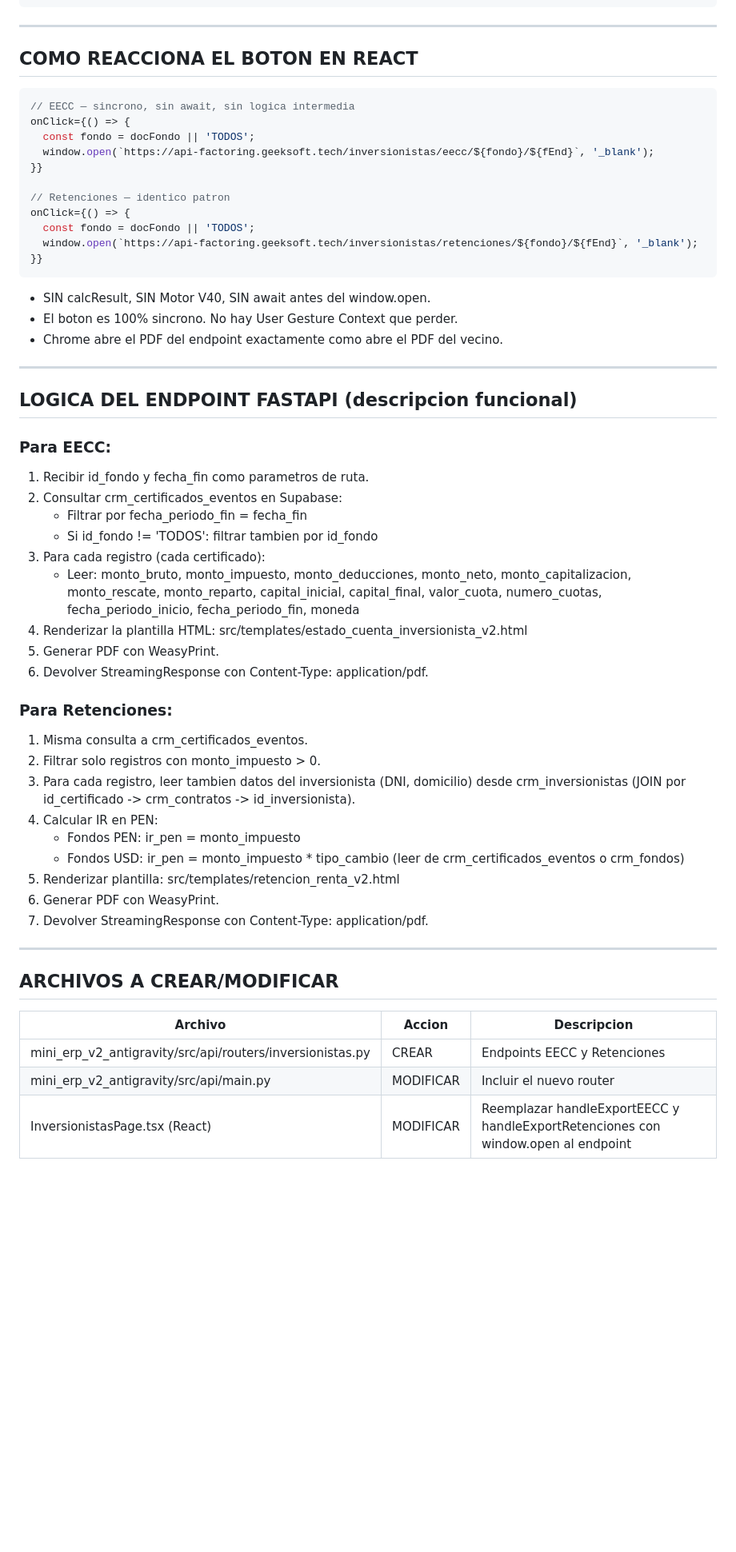
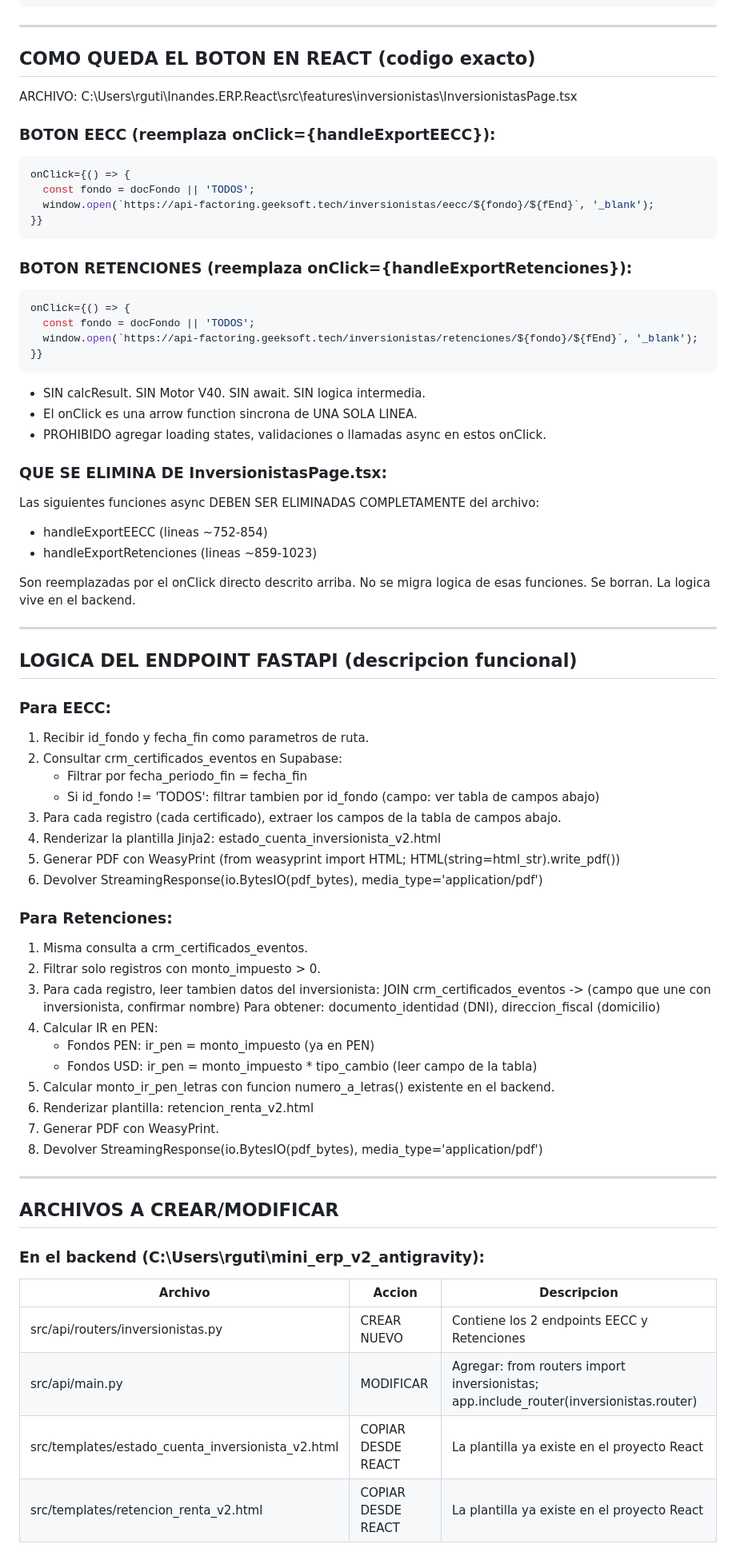
Before and after one commit to RichGutz/Inandes.ERP.React, a Markdown page: Obsidian/Inandes.Factoring.React/Generar.y.bajar.pdf.EECC.RETENCIONES.V_CLAUDE.MD, the part around one of its changes. Shown at 80% size. GitHub-like rendering; blank space fills up the shorter version.

Commit message:
DOC.BLINDADA.ARCH.FASTAPI.EECC.RET.V2

````diff
--- a/Obsidian/Inandes.Factoring.React/Generar.y.bajar.pdf.EECC.RETENCIONES.V_CLAUDE.MD
+++ b/Obsidian/Inandes.Factoring.React/Generar.y.bajar.pdf.EECC.RETENCIONES.V_CLAUDE.MD
@@ -97,25 +103,37 @@ Respuesta: StreamingResponse(
 
 ---
 
-## COMO REACCIONA EL BOTON EN REACT
+## COMO QUEDA EL BOTON EN REACT (codigo exacto)
 
+ARCHIVO: C:\Users\rguti\Inandes.ERP.React\src\features\inversionistas\InversionistasPage.tsx
+
+### BOTON EECC (reemplaza onClick={handleExportEECC}):
 ```typescript
-// EECC — sincrono, sin await, sin logica intermedia
 onClick={() => {
   const fondo = docFondo || 'TODOS';
   window.open(`https://api-factoring.geeksoft.tech/inversionistas/eecc/${fondo}/${fEnd}`, '_blank');
 }}
+```
 
-// Retenciones — identico patron
+### BOTON RETENCIONES (reemplaza onClick={handleExportRetenciones}):
+```typescript
 onClick={() => {
   const fondo = docFondo || 'TODOS';
   window.open(`https://api-factoring.geeksoft.tech/inversionistas/retenciones/${fondo}/${fEnd}`, '_blank');
 }}
 ```
 
-- SIN calcResult, SIN Motor V40, SIN await antes del window.open.
-- El boton es 100% sincrono. No hay User Gesture Context que perder.
-- Chrome abre el PDF del endpoint exactamente como abre el PDF del vecino.
+- SIN calcResult. SIN Motor V40. SIN await. SIN logica intermedia.
+- El onClick es una arrow function sincrona de UNA SOLA LINEA.
+- PROHIBIDO agregar loading states, validaciones o llamadas async en estos onClick.
+
+### QUE SE ELIMINA DE InversionistasPage.tsx:
+Las siguientes funciones async DEBEN SER ELIMINADAS COMPLETAMENTE del archivo:
+- handleExportEECC (lineas ~752-854)
+- handleExportRetenciones (lineas ~859-1023)
+
+Son reemplazadas por el onClick directo descrito arriba.
+No se migra logica de esas funciones. Se borran. La logica vive en el backend.
 
 ---
 
@@ -125,35 +143,36 @@ onClick={() => {
 1. Recibir id_fondo y fecha_fin como parametros de ruta.
 2. Consultar crm_certificados_eventos en Supabase:
    - Filtrar por fecha_periodo_fin = fecha_fin
-   - Si id_fondo != 'TODOS': filtrar tambien por id_fondo
-3. Para cada registro (cada certificado):
-   - Leer: monto_bruto, monto_impuesto, monto_deducciones, monto_neto,
-           monto_capitalizacion, monto_rescate, monto_reparto,
-           capital_inicial, capital_final, valor_cuota, numero_cuotas,
-           fecha_periodo_inicio, fecha_periodo_fin, moneda
-4. Renderizar la plantilla HTML: src/templates/estado_cuenta_inversionista_v2.html
-5. Generar PDF con WeasyPrint.
-6. Devolver StreamingResponse con Content-Type: application/pdf.
+   - Si id_fondo != 'TODOS': filtrar tambien por id_fondo (campo: ver tabla de campos abajo)
+3. Para cada registro (cada certificado), extraer los campos de la tabla de campos abajo.
+4. Renderizar la plantilla Jinja2: estado_cuenta_inversionista_v2.html
+5. Generar PDF con WeasyPrint (from weasyprint import HTML; HTML(string=html_str).write_pdf())
+6. Devolver StreamingResponse(io.BytesIO(pdf_bytes), media_type='application/pdf')
 
 ### Para Retenciones:
 1. Misma consulta a crm_certificados_eventos.
 2. Filtrar solo registros con monto_impuesto > 0.
-3. Para cada registro, leer tambien datos del inversionista (DNI, domicilio)
-   desde crm_inversionistas (JOIN por id_certificado -> crm_contratos -> id_inversionista).
+3. Para cada registro, leer tambien datos del inversionista:
+   JOIN crm_certificados_eventos -> (campo que une con inversionista, confirmar nombre)
+   Para obtener: documento_identidad (DNI), direccion_fiscal (domicilio)
 4. Calcular IR en PEN:
-   - Fondos PEN: ir_pen = monto_impuesto
-   - Fondos USD: ir_pen = monto_impuesto * tipo_cambio (leer de crm_certificados_eventos o crm_fondos)
-5. Renderizar plantilla: src/templates/retencion_renta_v2.html
-6. Generar PDF con WeasyPrint.
-7. Devolver StreamingResponse con Content-Type: application/pdf.
+   - Fondos PEN: ir_pen = monto_impuesto (ya en PEN)
+   - Fondos USD: ir_pen = monto_impuesto * tipo_cambio (leer campo de la tabla)
+5. Calcular monto_ir_pen_letras con funcion numero_a_letras() existente en el backend.
+6. Renderizar plantilla: retencion_renta_v2.html
+7. Generar PDF con WeasyPrint.
+8. Devolver StreamingResponse(io.BytesIO(pdf_bytes), media_type='application/pdf')
 
 ---
 
 ## ARCHIVOS A CREAR/MODIFICAR
 
+### En el backend (C:\Users\rguti\mini_erp_v2_antigravity):
+
 | Archivo | Accion | Descripcion |
 |---------|--------|-------------|
-| mini_erp_v2_antigravity/src/api/routers/inversionistas.py | CREAR | Endpoints EECC y Retenciones |
-| mini_erp_v2_antigravity/src/api/main.py | MODIFICAR | Incluir el nuevo router |
-| InversionistasPage.tsx (React) | MODIFICAR | Reemplazar handleExportEECC y handleExportRetenciones con window.open al endpoint |
+| src/api/routers/inversionistas.py | CREAR NUEVO | Contiene los 2 endpoints EECC y Retenciones |
+| src/api/main.py | MODIFICAR | Agregar: from routers import inversionistas; app.include_router(inversionistas.router) |
+| src/templates/estado_cuenta_inversionista_v2.html | COPIAR DESDE REACT | La plantilla ya existe en el proyecto React |
+| src/templates/retencion_renta_v2.html | COPIAR DESDE REACT | La plantilla ya existe en el proyecto React |
 
````
Also changed, not shown: other parts of Obsidian/Inandes.Factoring.React/Generar.y.bajar.pdf.EECC.RETENCIONES.V_CLAUDE.MD (+81 -22 lines).
